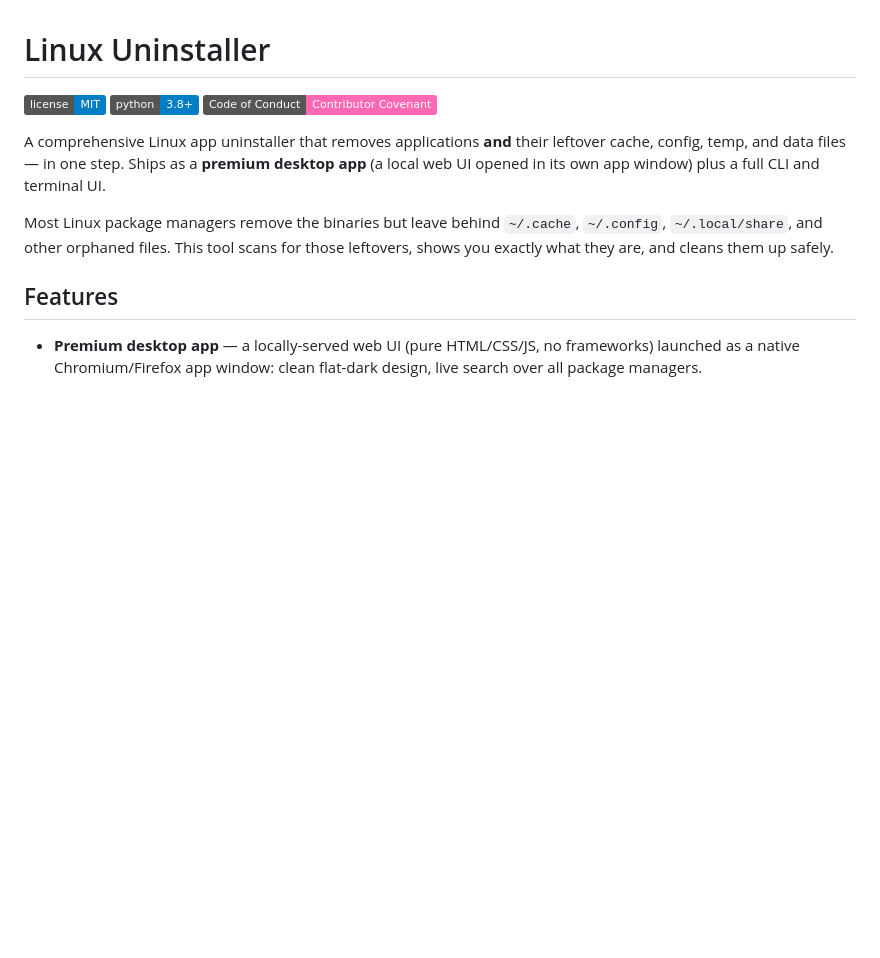
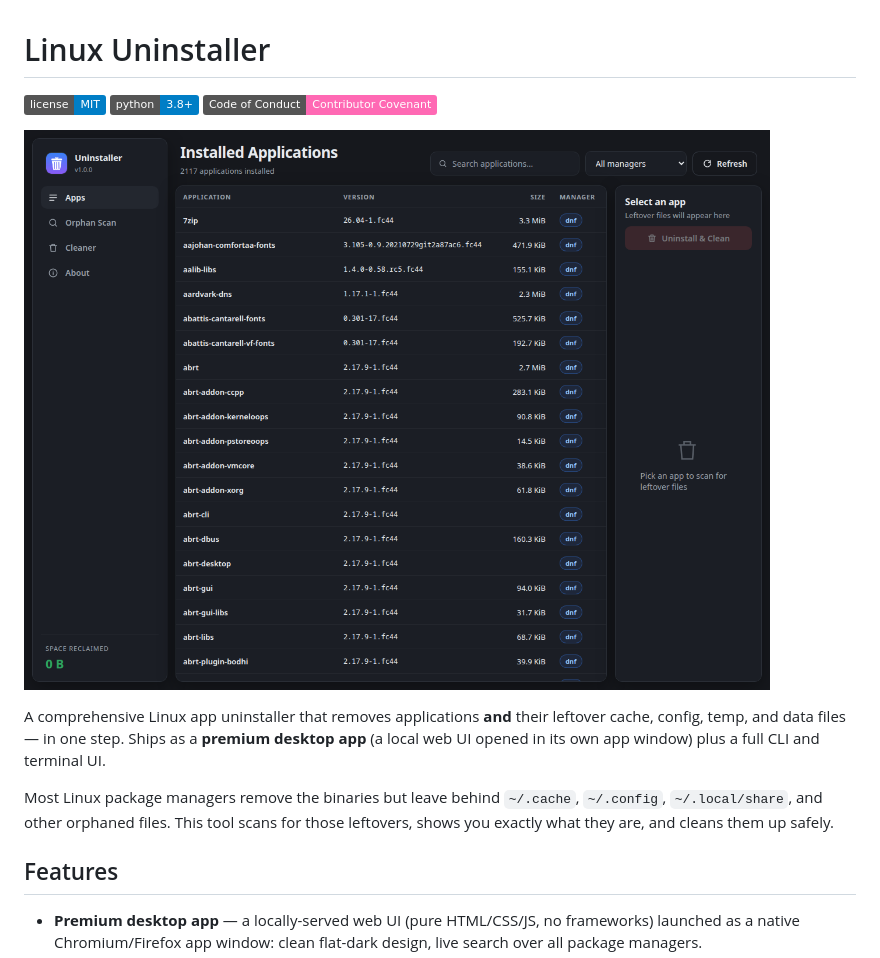
Before and after one commit to subhanbhatti50134-jpg/app-sweeper, a Markdown page: README.md, the part around the change. GitHub-like rendering; pictures changed too: docs/images/app-sweeper.png (added); badges without logos; blank space fills up the shorter version.

Commit message:
Add project image to README

```diff
--- a/README.md
+++ b/README.md
@@ -3,6 +3,8 @@
 [![License: MIT](https://img.shields.io/badge/license-MIT-blue.svg)](LICENSE)
 [![Python 3.8+](https://img.shields.io/badge/python-3.8%2B-blue.svg)](https://www.python.org/)
 [![Code of Conduct](https://img.shields.io/badge/Code%20of%20Conduct-Contributor%20Covenant-ff69b4.svg)](CODE_OF_CONDUCT.md)
+
+![Screenshot of the app-sweeper interface](docs/images/app-sweeper.png)
 
 A comprehensive Linux app uninstaller that removes applications **and** their leftover cache, config, temp, and data files — in one step. Ships as a **premium desktop app** (a local web UI opened in its own app window) plus a full CLI and terminal UI.
 
```
